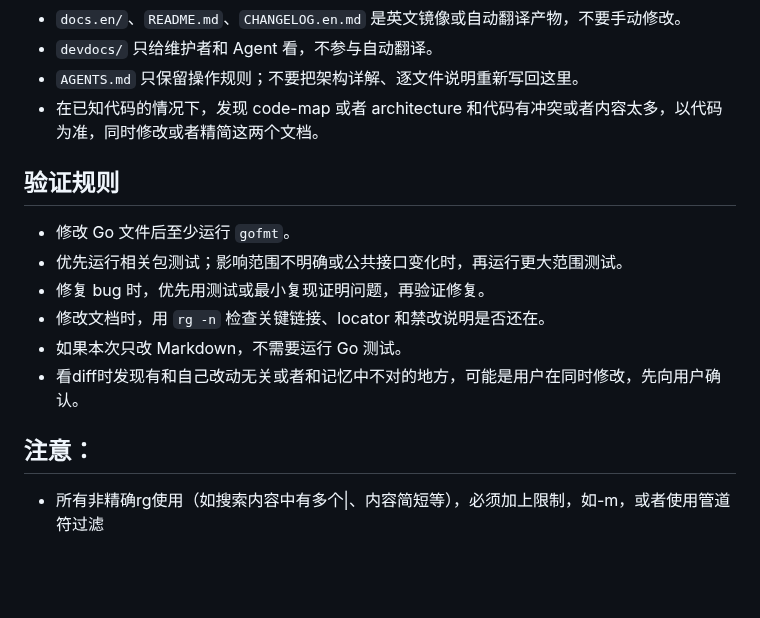
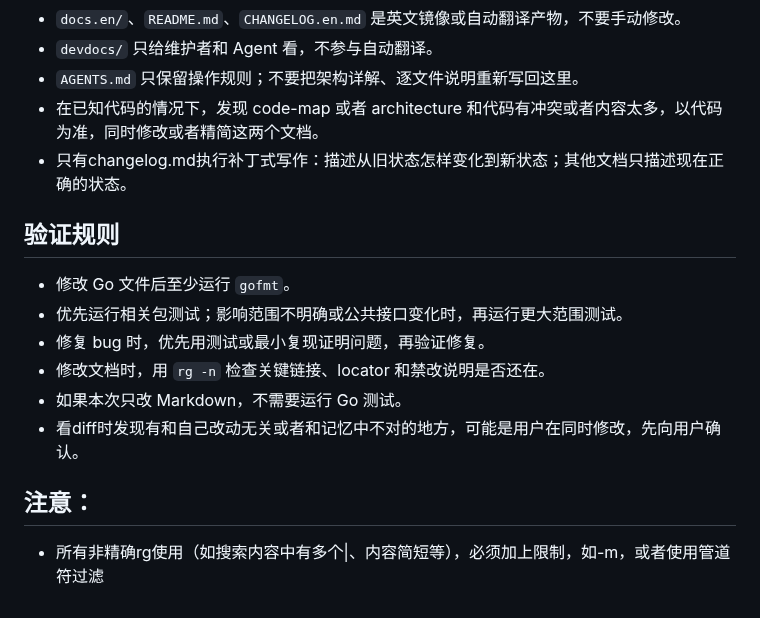
Before and after one commit to fujiwarashigure/ATRI-X, a Markdown page: AGENTS.md, the part around the change. Rendered like a GitHub page; blank space fills up the shorter version.

```diff
--- a/AGENTS.md
+++ b/AGENTS.md
@@ -64,6 +64,7 @@ rg -n "locator:agent-chat" AGENTS.md devdocs/*.md
 - `devdocs/` 只给维护者和 Agent 看，不参与自动翻译。
 - `AGENTS.md` 只保留操作规则；不要把架构详解、逐文件说明重新写回这里。
 - 在已知代码的情况下，发现 code-map 或者 architecture 和代码有冲突或者内容太多，以代码为准，同时修改或者精简这两个文档。
+- 只有changelog.md执行补丁式写作：描述从旧状态怎样变化到新状态；其他文档只描述现在正确的状态。
 
 <!-- locator:testing -->
 ## 验证规则
@@ -76,4 +77,5 @@ rg -n "locator:agent-chat" AGENTS.md devdocs/*.md
 - 看diff时发现有和自己改动无关或者和记忆中不对的地方，可能是用户在同时修改，先向用户确认。
 
 ## 注意：
+
 - 所有非精确rg使用（如搜索内容中有多个|、内容简短等），必须加上限制，如-m，或者使用管道符过滤
```
Also changed, not shown: CHANGELOG.md (+1 -2 lines).
